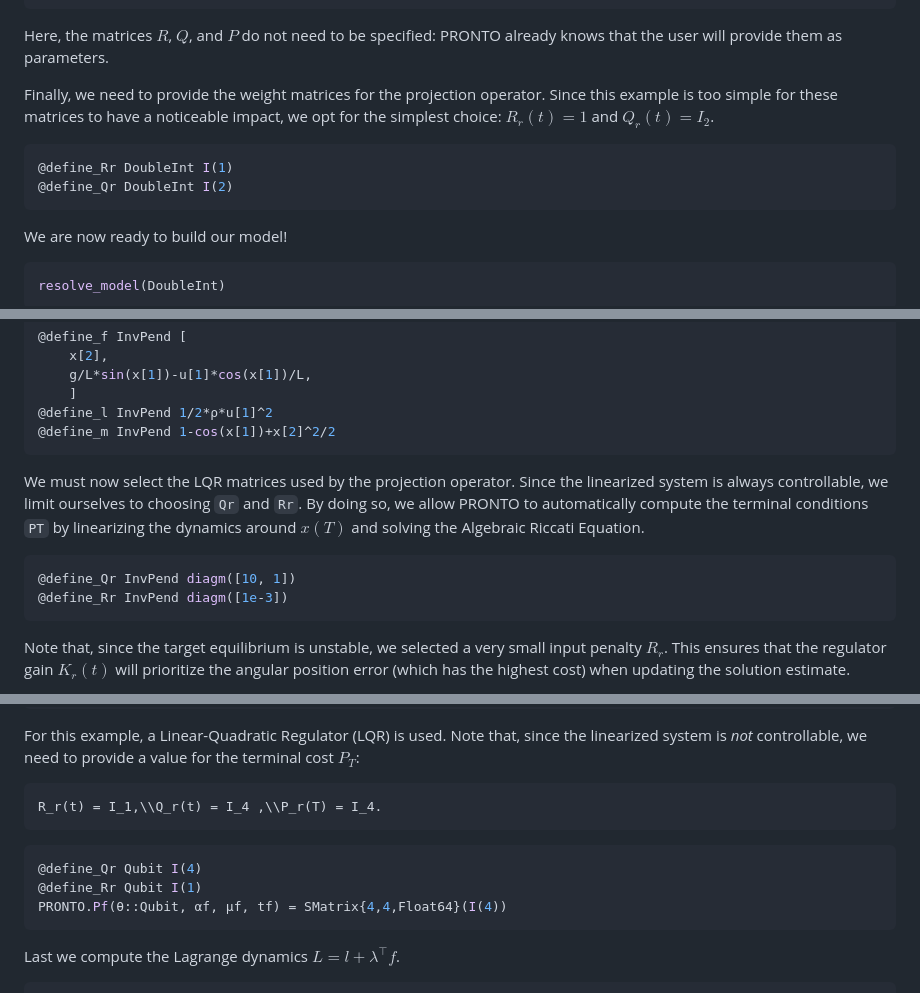
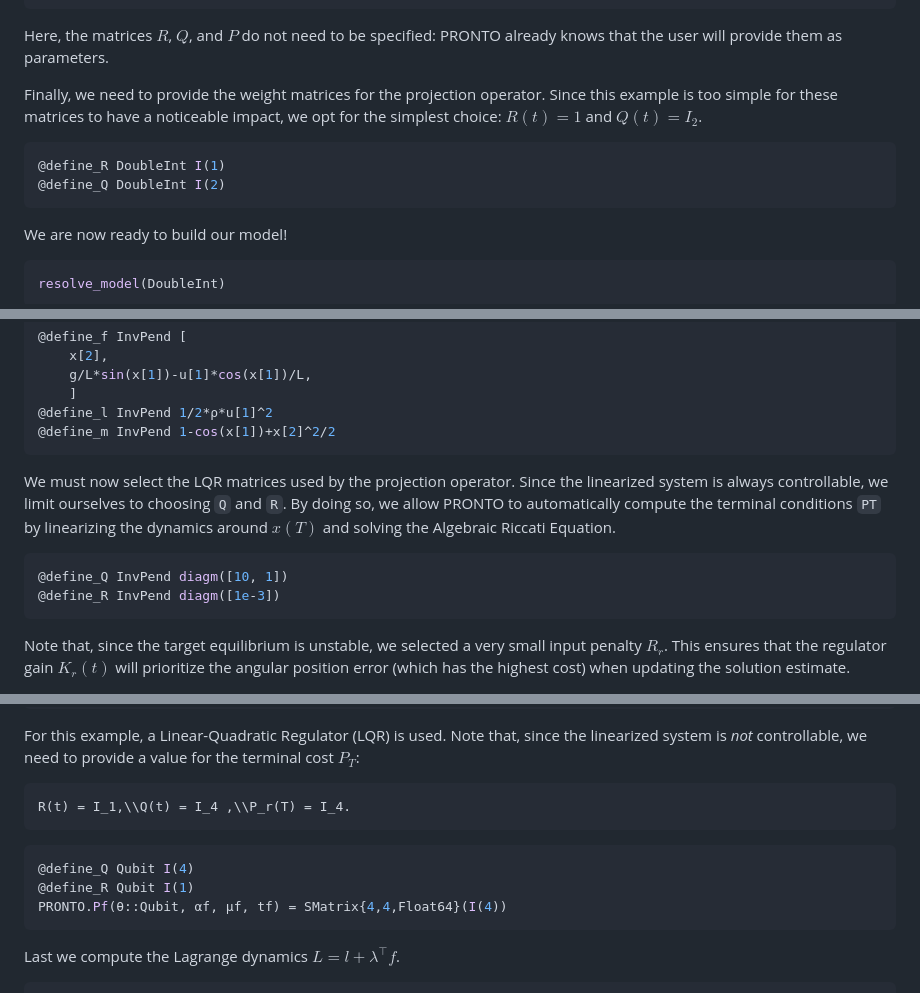
Before and after one commit to narijauskas/PRONTO.jl, a Markdown page: docs/src/index.md, 3 parts joined by grey strips. Rendered like a GitHub page.

Commit message:
Qr to Q; Rr to R

````diff
--- a/docs/src/index.md
+++ b/docs/src/index.md
@@ -77,10 +77,10 @@ m(x)=&\displaystyle\!\!\!\!\frac{1}{2}x^\top Px
 ```
 Here, the matrices $R$, $Q$, and $P$ do not need to be specified: PRONTO already knows that the user will provide them as parameters.
 
-Finally, we need to provide the weight matrices for the projection operator. Since this example is too simple for these matrices to have a noticeable impact, we opt for the simplest choice: $R_r(t)=1$ and $Q_r(t)=I_2$.
+Finally, we need to provide the weight matrices for the projection operator. Since this example is too simple for these matrices to have a noticeable impact, we opt for the simplest choice: $R(t)=1$ and $Q(t)=I_2$.
 ```julia
-@define_Rr DoubleInt I(1)
-@define_Qr DoubleInt I(2)
+@define_R DoubleInt I(1)
+@define_Q DoubleInt I(2)
 ```
 We are now ready to build our model!
 ```julia
@@ -182,10 +182,10 @@ Now we can define the dynamics $f(x,u,t)$, the incremental cost $l(x,u,t)$, and
 @define_l InvPend 1/2*ρ*u[1]^2
 @define_m InvPend 1-cos(x[1])+x[2]^2/2
 ```
-We must now select the LQR matrices used by the projection operator. Since the linearized system is always controllable, we limit ourselves to choosing `Qr` and `Rr`. By doing so, we allow PRONTO to automatically compute the terminal conditions `PT` by linearizing the dynamics around $x(T)$ and solving the Algebraic Riccati Equation.
+We must now select the LQR matrices used by the projection operator. Since the linearized system is always controllable, we limit ourselves to choosing `Q` and `R`. By doing so, we allow PRONTO to automatically compute the terminal conditions `PT` by linearizing the dynamics around $x(T)$ and solving the Algebraic Riccati Equation.
 ```julia
-@define_Qr InvPend diagm([10, 1])
-@define_Rr InvPend diagm([1e-3])
+@define_Q InvPend diagm([10, 1])
+@define_R InvPend diagm([1e-3])
 ```
 Note that, since the target equilibrium is unstable, we selected a very small input penalty $R_r$. This ensures that the regulator gain $K_r(t)$ will prioritize the angular position error (which has the highest cost) when updating the solution estimate.
 
@@ -294,11 +294,11 @@ end
 
 For this example, a Linear-Quadratic Regulator (LQR) is used. Note that, since the linearized system is *not* controllable, we need to provide a value for the terminal cost $P_T$:
 ```math
-R_r(t) = I_1,\\Q_r(t) = I_4 ,\\P_r(T) = I_4.
+R(t) = I_1,\\Q(t) = I_4 ,\\P_r(T) = I_4.
 ```
 ```julia
-@define_Qr Qubit I(4)
-@define_Rr Qubit I(1)
+@define_Q Qubit I(4)
+@define_R Qubit I(1)
 PRONTO.Pf(θ::Qubit, αf, μf, tf) = SMatrix{4,4,Float64}(I(4))
 ```
 Last we compute the Lagrange dynamics $L = l + \lambda^{\top}f$.
````
Also changed, not shown: other parts of docs/src/index.md (+2 -2 lines).
